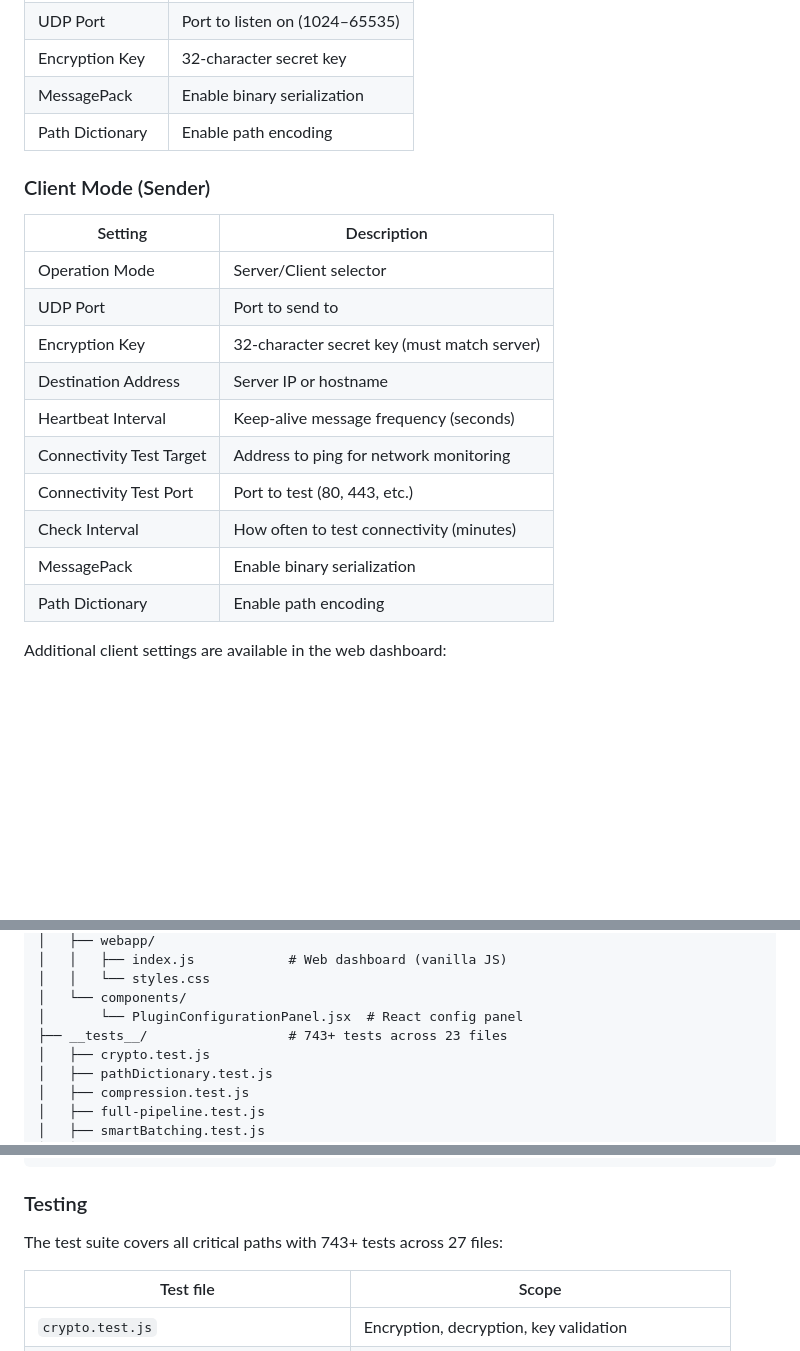
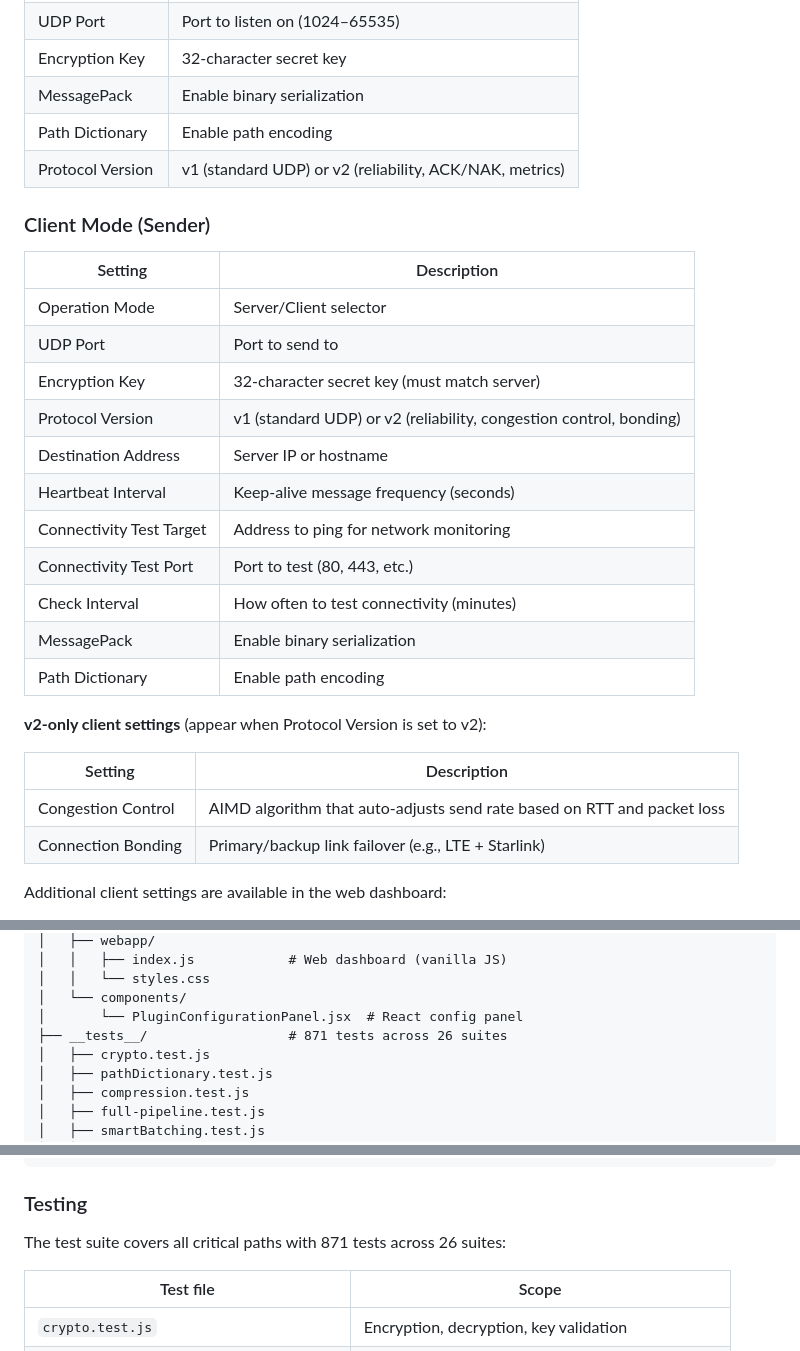
Before and after one commit to KEGustafsson/signalk-edge-link, a Markdown page: README.md, 3 parts joined by grey strips. Drawn GitHub-style; blank space fills up the shorter version.

```diff
--- a/README.md
+++ b/README.md
@@ -114,6 +114,7 @@ The plugin provides a custom React-based configuration UI that dynamically adapt
 | Encryption Key | 32-character secret key |
 | MessagePack | Enable binary serialization |
 | Path Dictionary | Enable path encoding |
+| Protocol Version | v1 (standard UDP) or v2 (reliability, ACK/NAK, metrics) |
 
 ### Client Mode (Sender)
 
@@ -122,6 +123,7 @@ The plugin provides a custom React-based configuration UI that dynamically adapt
 | Operation Mode | Server/Client selector |
 | UDP Port | Port to send to |
 | Encryption Key | 32-character secret key (must match server) |
+| Protocol Version | v1 (standard UDP) or v2 (reliability, congestion control, bonding) |
 | Destination Address | Server IP or hostname |
 | Heartbeat Interval | Keep-alive message frequency (seconds) |
 | Connectivity Test Target | Address to ping for network monitoring |
@@ -129,6 +131,13 @@ The plugin provides a custom React-based configuration UI that dynamically adapt
 | Check Interval | How often to test connectivity (minutes) |
 | MessagePack | Enable binary serialization |
 | Path Dictionary | Enable path encoding |
+
+**v2-only client settings** (appear when Protocol Version is set to v2):
+
+| Setting | Description |
+|---------|-------------|
+| Congestion Control | AIMD algorithm that auto-adjusts send rate based on RTT and packet loss |
+| Connection Bonding | Primary/backup link failover (e.g., LTE + Starlink) |
 
 Additional client settings are available in the web dashboard:
 - **Delta timer** — collection interval (100–10000 ms)
@@ -427,7 +490,7 @@ signalk-edge-link/
 │   │   └── styles.css
 │   └── components/
 │       └── PluginConfigurationPanel.jsx  # React config panel
-├── __tests__/                  # 743+ tests across 23 files
+├── __tests__/                  # 871 tests across 26 suites
 │   ├── crypto.test.js
 │   ├── pathDictionary.test.js
 │   ├── compression.test.js
@@ -479,7 +542,7 @@ npm run test:integration  # Run integration tests only
 
 ### Testing
 
-The test suite covers all critical paths with 743+ tests across 27 files:
+The test suite covers all critical paths with 871 tests across 26 suites:
 
 | Test file | Scope |
 |-----------|-------|
```
Also changed, not shown: other parts of README.md (+57 -3 lines).
